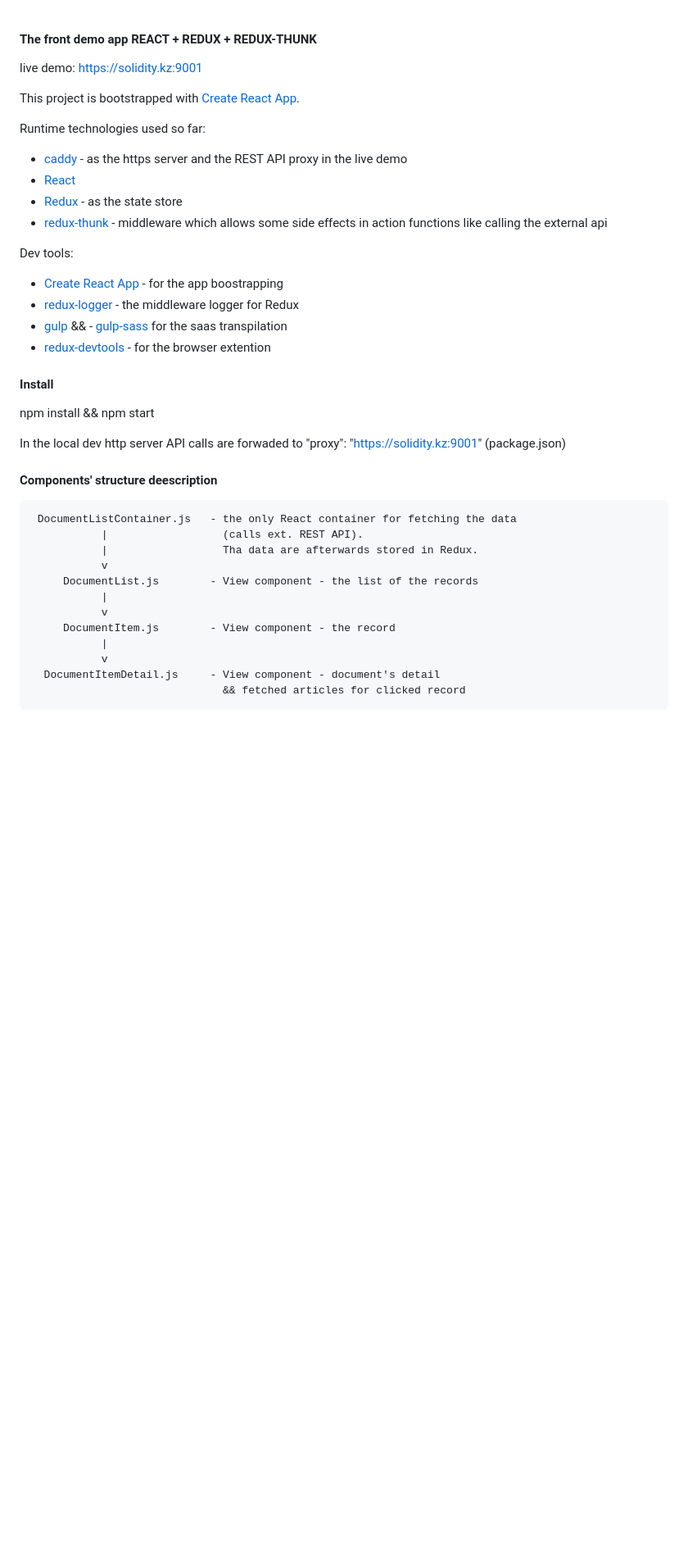
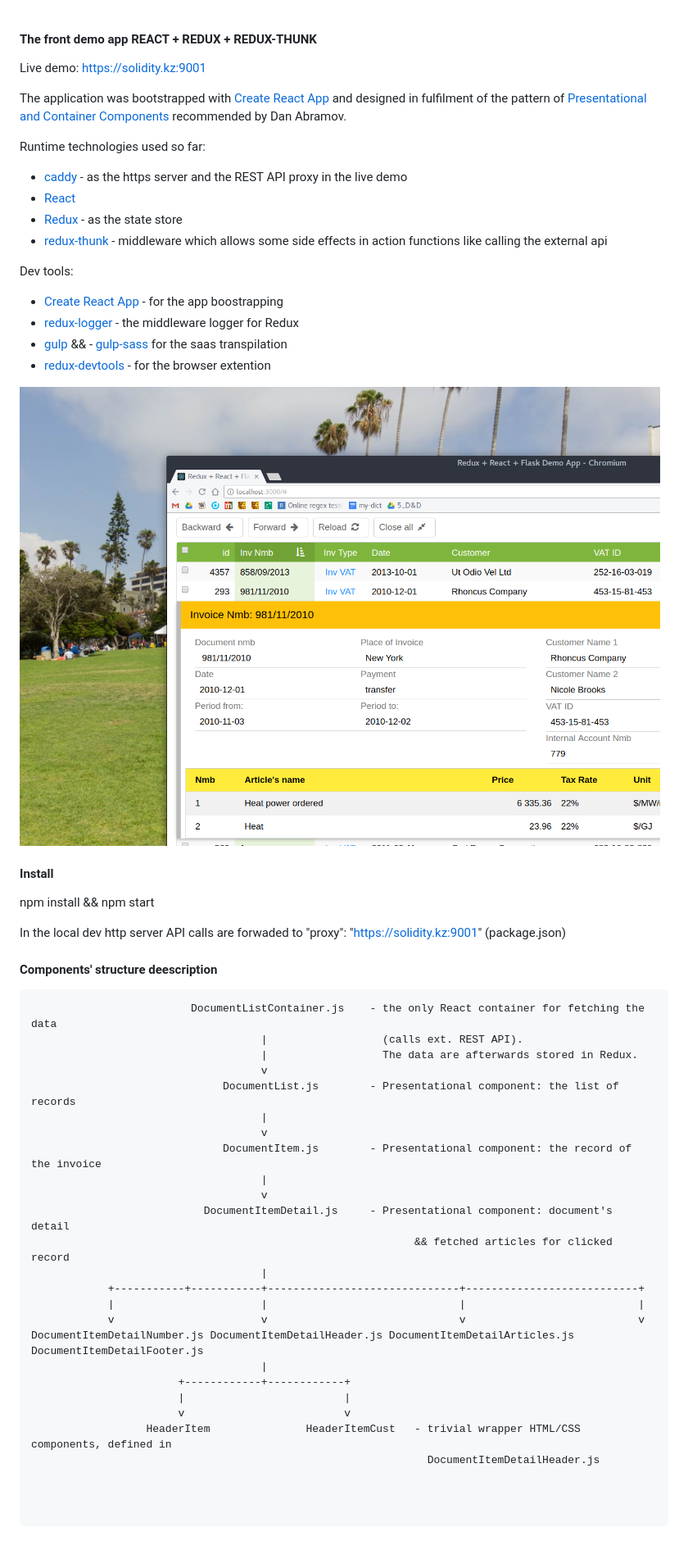
Before and after one commit to amichalu/react-redux-front, a Markdown page: README.md, the part around the change. Shown: that part at 82% size. GitHub-like rendering; pictures changed too: img/main.png (added); blank space fills up the shorter version.

````diff
--- a/README.md
+++ b/README.md
@@ -1,8 +1,8 @@
 #### The front demo app REACT + REDUX + REDUX-THUNK
 
-live demo: https://solidity.kz:9001
+Live demo: https://solidity.kz:9001
 
-This project is bootstrapped with [Create React App](https://github.com/facebookincubator/create-react-app).
+The application was bootstrapped with [Create React App](https://github.com/facebookincubator/create-react-app) and designed in fulfilment of the pattern of [Presentational and Container Components](https://medium.com/@dan_abramov/smart-and-dumb-components-7ca2f9a7c7d0) recommended by Dan Abramov.
 
 Runtime technologies used so far:
 
@@ -18,6 +18,8 @@ Dev tools:
 * [gulp](http://gulpjs.com) &&  - [gulp-sass](https://www.npmjs.com/package/gulp-sass) for the saas transpilation
 * [redux-devtools](https://github.com/gaearon/redux-devtools) - for the browser extention
 
+![OneToManyReactAppScrSht](https://github.com/amichalu/react-redux-front/blob/master/img/main.png)
+
 #### Install
 
 npm install && npm start
@@ -28,16 +30,30 @@ In the local dev http server API calls are forwaded to "proxy": "https://solidit
 
 
 ```
- DocumentListContainer.js   - the only React container for fetching the data
-           |                  (calls ext. REST API).
-           |                  Tha data are afterwards stored in Redux.
-           v
-     DocumentList.js        - View component - the list of the records
-           |
-           v
-     DocumentItem.js        - View component - the record
-           |
-           v
-  DocumentItemDetail.js     - View component - document's detail
-                              && fetched articles for clicked record
+                         DocumentListContainer.js    - the only React container for fetching the data
+                                    |                  (calls ext. REST API).
+                                    |                  The data are afterwards stored in Redux.
+                                    v
+                              DocumentList.js        - Presentational component: the list of records
+                                    |
+                                    v
+                              DocumentItem.js        - Presentational component: the record of the invoice
+                                    |
+                                    v
+                           DocumentItemDetail.js     - Presentational component: document's detail
+                                                            && fetched articles for clicked record
+                                    |
+            +-----------+-----------+------------------------------+---------------------------+
+            |                       |                              |                           |
+            v                       v                              v                           v
+DocumentItemDetailNumber.js DocumentItemDetailHeader.js DocumentItemDetailArticles.js DocumentItemDetailFooter.js
+                                    |
+                       +------------+------------+
+                       |                         |
+                       v                         v
+                  HeaderItem               HeaderItemCust   - trivial wrapper HTML/CSS components, defined in
+                                                              DocumentItemDetailHeader.js
+
+
+
 ```
````
